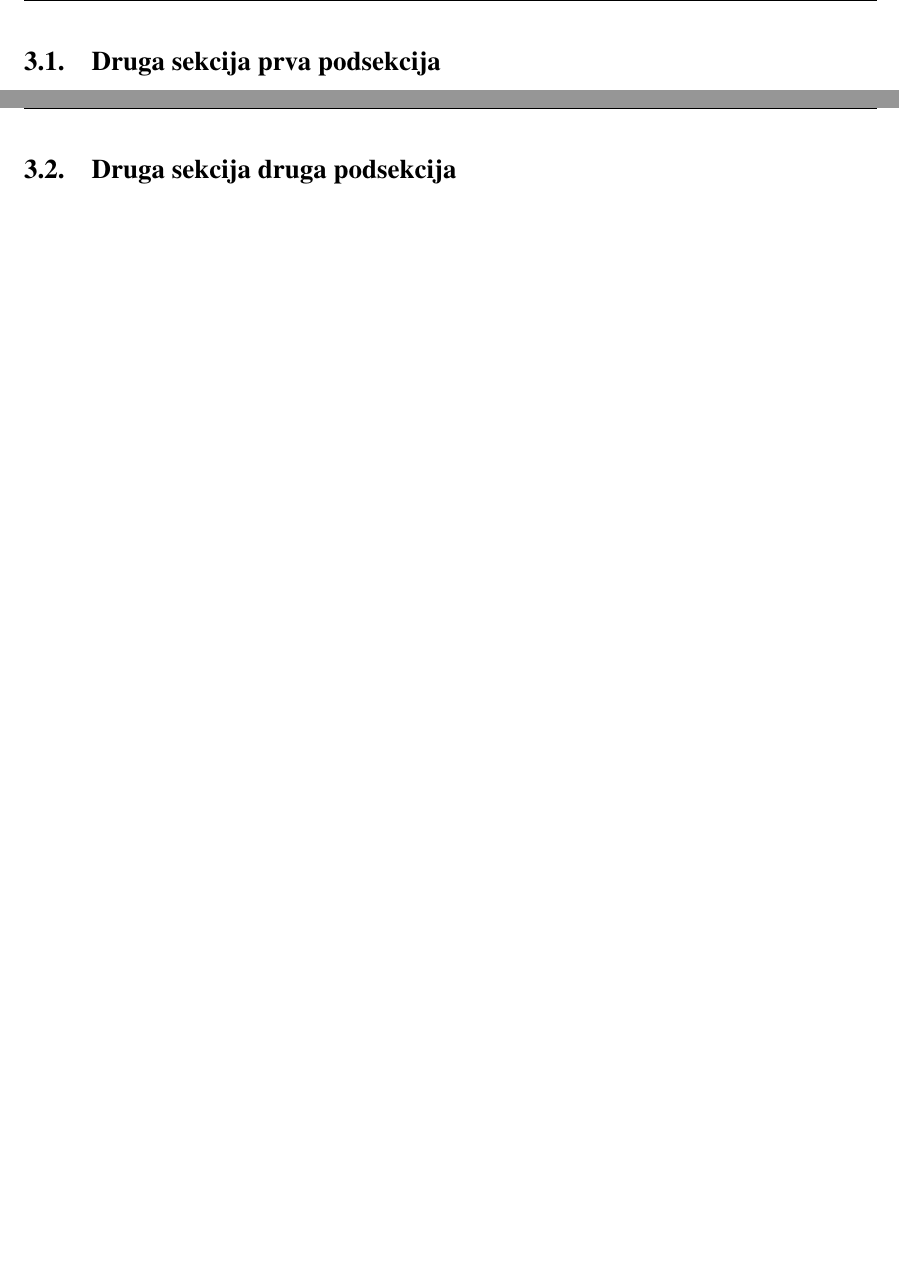
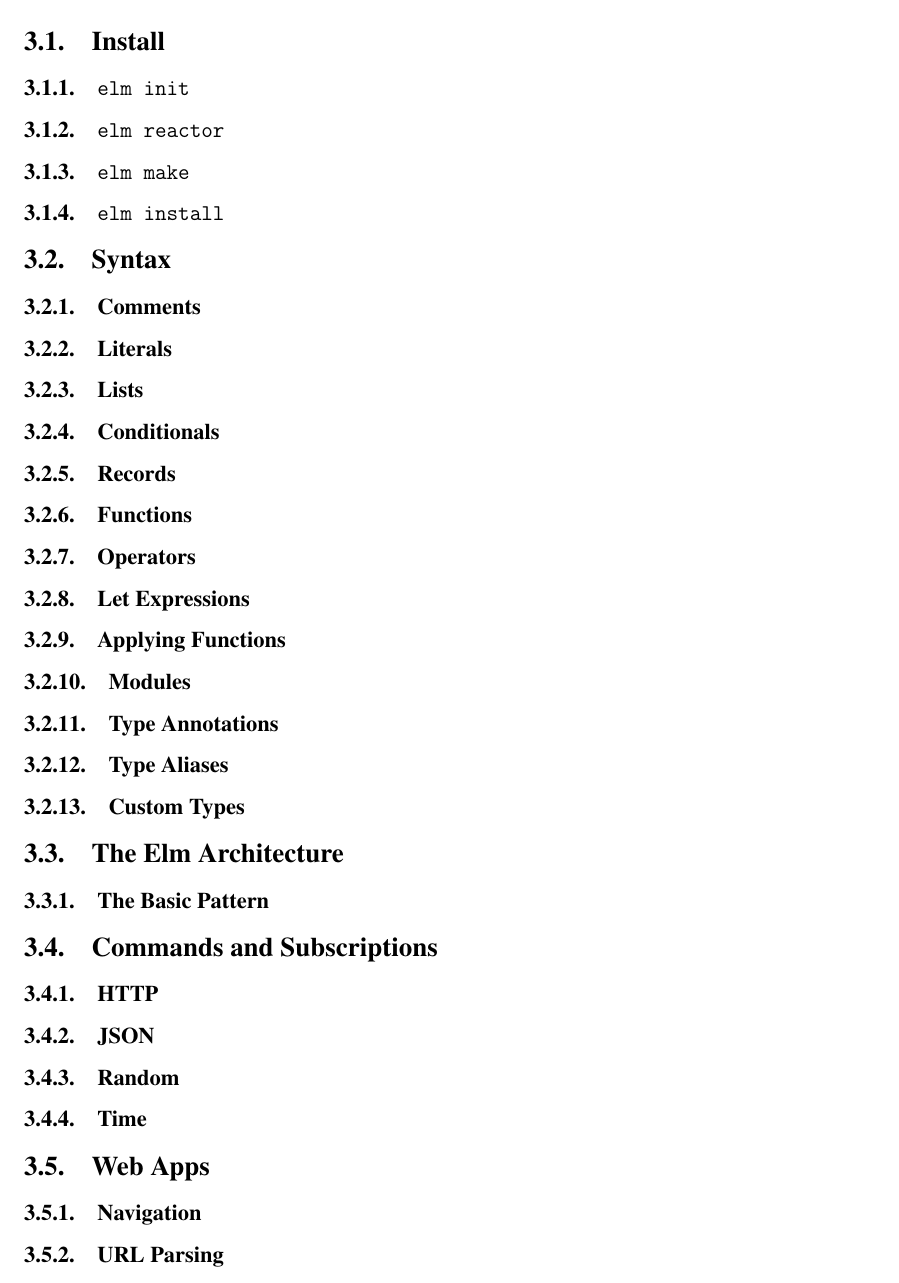
Before and after one commit to MatejaMaric/basc-thesis, a LaTeX thesis (thesis.tex): two parts of pages 11 and 13 of 25 before the commit and part of page 11 of 20 after it, the two joined at a grey line, cut at the place of the change, the shorter picture padded with empty space. Compiled offline with pdfLaTeX.

Commit message:
Opis programskog jezika Elm

```diff
--- a/thesis.tex
+++ b/thesis.tex
@@ -130,10 +130,3 @@
 \newpage
 
 \section{Opis programskog jezika Elm}
-\newpage
-\subsection{Druga sekcija prva podsekcija}
-\newpage
-\subsubsection{Podpodsekcija}
-\newpage
-\subsection{Druga sekcija druga podsekcija}
-\newpage
@@ -145,3 +134,39 @@
+\subsection{Install}
+
+\subsubsection{\texttt{elm init}}
+\subsubsection{\texttt{elm reactor}}
+\subsubsection{\texttt{elm make}}
+\subsubsection{\texttt{elm install}}
+
+\subsection{Syntax}
+
+\subsubsection{Comments}
+\subsubsection{Literals}
+\subsubsection{Lists}
+\subsubsection{Conditionals}
+\subsubsection{Records}
+\subsubsection{Functions}
+\subsubsection{Operators}
+\subsubsection{Let Expressions}
+\subsubsection{Applying Functions}
+\subsubsection{Modules}
+\subsubsection{Type Annotations}
+\subsubsection{Type Aliases}
+\subsubsection{Custom Types}
+
+\subsection{The Elm Architecture}
+\subsubsection{The Basic Pattern}
+
+\subsection{Commands and Subscriptions}
+\subsubsection{HTTP}
+\subsubsection{JSON}
+\subsubsection{Random}
+\subsubsection{Time}
+
+\subsection{Web Apps}
+\subsubsection{Navigation}
+\subsubsection{URL Parsing}
+
 \newpage
 
 \section{Implementacija Veb aplikacija u programskom jeziku Elm}
```
Also changed, not shown: thesis.tex (6 more changed lines).
